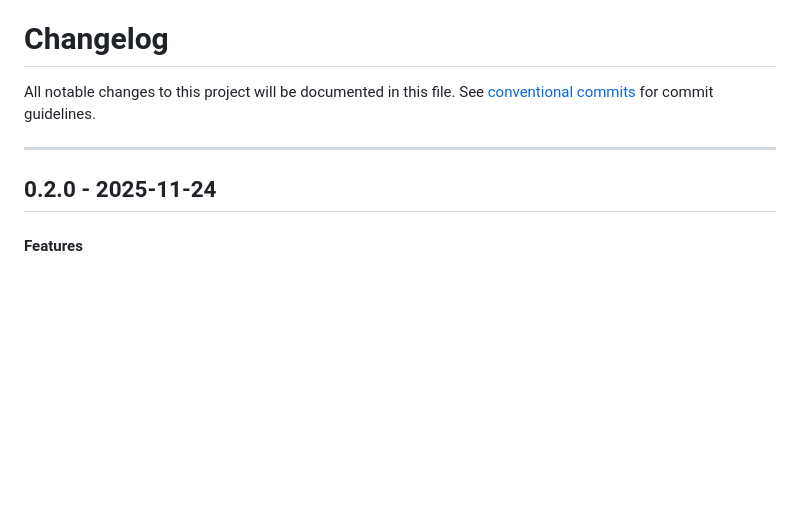
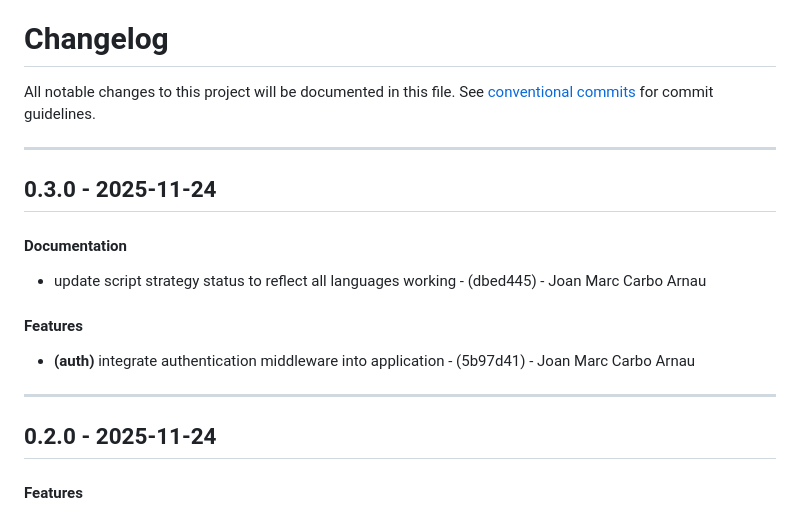
Before and after one commit to periplon/metis, a Markdown page: CHANGELOG.md, the part around the change. Rendered like a GitHub page; blank space fills up the shorter version.

Commit message:
chore(version): 0.3.0

```diff
--- a/CHANGELOG.md
+++ b/CHANGELOG.md
@@ -2,6 +2,14 @@
 All notable changes to this project will be documented in this file. See [conventional commits](https://www.conventionalcommits.org/) for commit guidelines.
 
 - - -
+## 0.3.0 - 2025-11-24
+#### Documentation
+- update script strategy status to reflect all languages working - (dbed445) - Joan Marc Carbo Arnau
+#### Features
+- **(auth)** integrate authentication middleware into application - (5b97d41) - Joan Marc Carbo Arnau
+
+- - -
+
 ## 0.2.0 - 2025-11-24
 #### Features
 - **(config)** add S3 live reload configuration with CLI support - (48f3927) - Joan Marc Carbo Arnau
```
